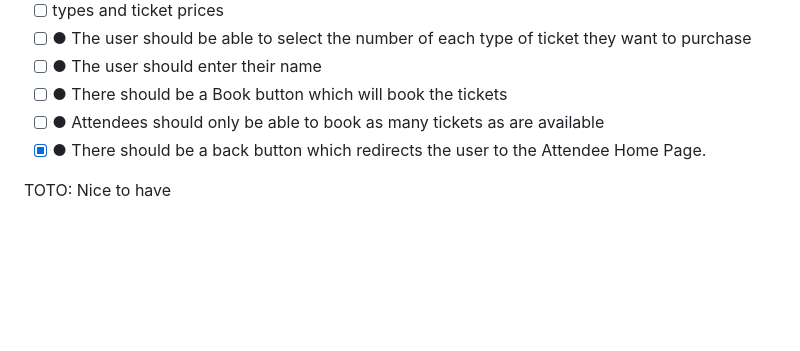
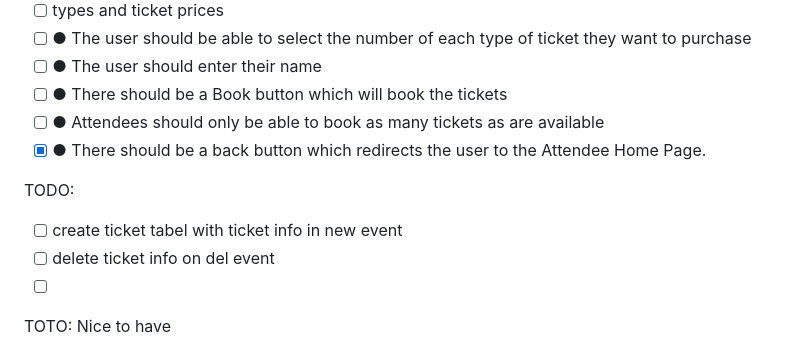
Before and after one commit to cskoster/db_web_midterm, a Markdown page: DB Midterm/to do.md, the part around the change. Drawn GitHub-style; blank space fills up the shorter version.

Commit message:
added to todo list

```diff
--- a/DB Midterm/to do.md
+++ b/DB Midterm/to do.md
@@ -167,6 +167,15 @@ ATTENDEE EVENT PAGE
 - [ ] ● Attendees should only be able to book as many tickets as are available
 - [x] ● There should be a back button which redirects the user to the Attendee Home Page.
 
+TODO:
+- [ ] create ticket tabel with ticket info in new event
+- [ ] delete ticket info on del event
+- [ ]
+
+
+
+
+
 TOTO: Nice to have
 - [ ] format date / time on pages split on "T"
 - [ ] make sure all Date() is formated
```
